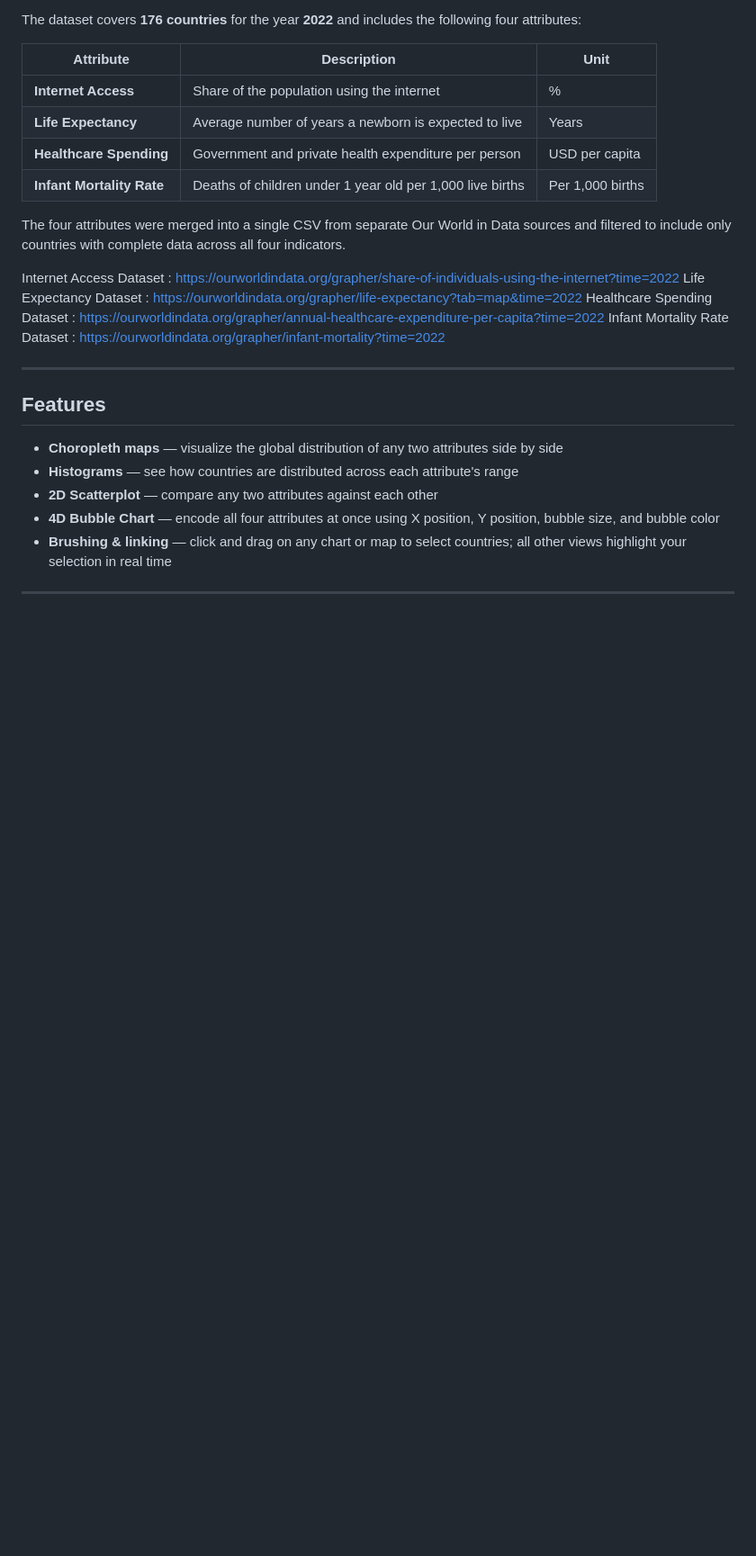
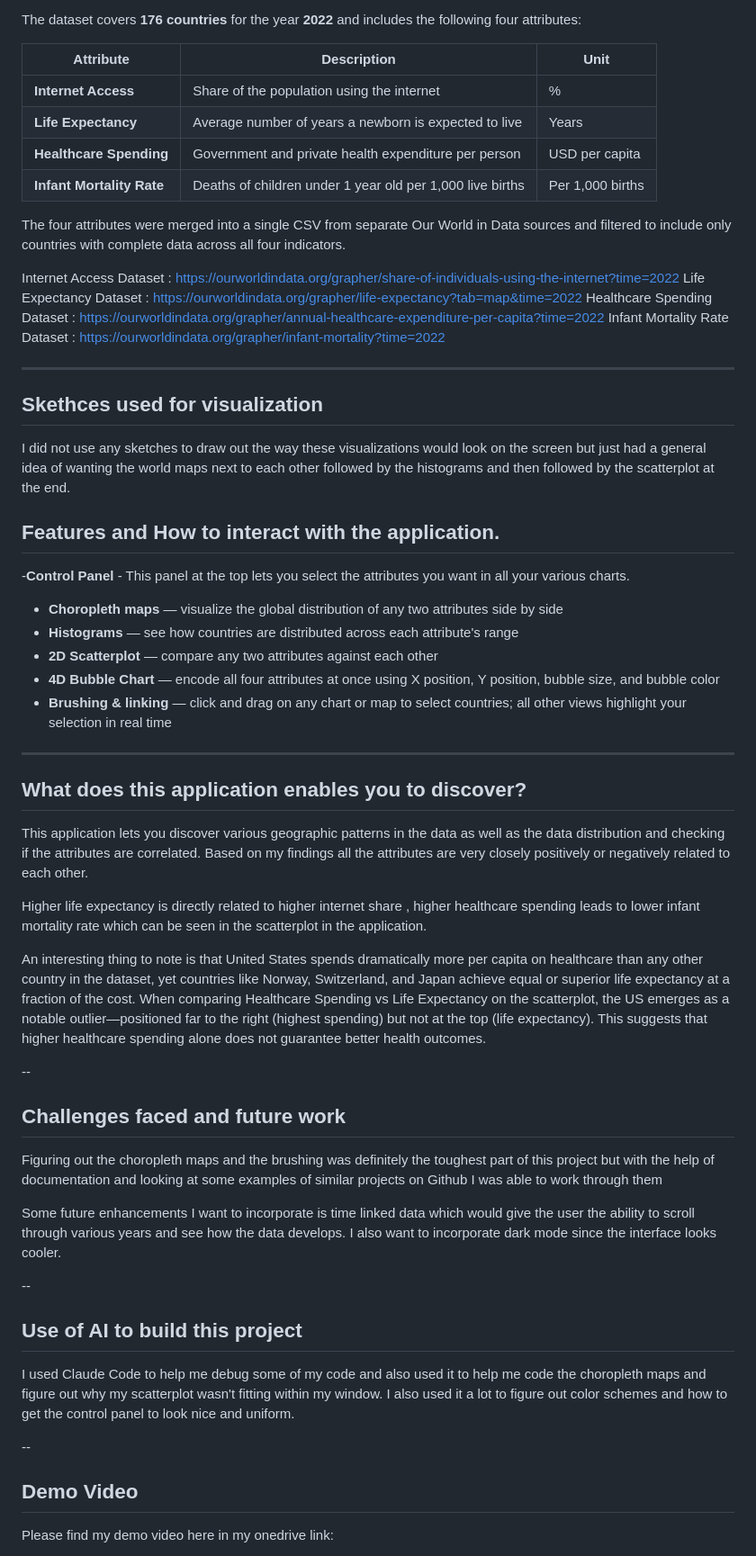
Before and after one commit to sohamvakani/data-viz-internet-health, a Markdown page: README.md, the part around one of its changes. Shown at 90% size. GitHub-like rendering; blank space fills up the shorter version.

Commit message:
Updating documentation

```diff
--- a/README.md
+++ b/README.md
@@ -36,7 +36,13 @@ Infant Mortality Rate Dataset : https://ourworldindata.org/grapher/infant-mortal
 
 ---
 
-## Features
+## Skethces used for visualization
+
+I did not use any sketches to draw out the way these visualizations would look on the screen but just had a general idea of wanting the world maps next to each other followed by the histograms and then followed by the scatterplot at the end.
+
+## Features and How to interact with the application.
+
+-**Control Panel** - This panel at the top lets you select the attributes you want in all your various charts.
 
 - **Choropleth maps** — visualize the global distribution of any two attributes side by side
 - **Histograms** — see how countries are distributed across each attribute's range
@@ -46,3 +52,31 @@ Infant Mortality Rate Dataset : https://ourworldindata.org/grapher/infant-mortal
 
 ---
 
+## What does this application enables you to discover?
+
+This application lets you discover various geographic patterns in the data as well as the data distribution and checking if the attributes are correlated. Based on my findings all the attributes are very closely positively or negatively related to each other.
+
+Higher life expectancy is directly related to higher internet share , higher healthcare spending leads to lower infant mortality rate which can be seen in the scatterplot in the application.
+
+An interesting thing to note is that United States spends dramatically more per capita on healthcare than any other country in the dataset, yet countries like Norway, Switzerland, and Japan achieve equal or superior life expectancy at a fraction of the cost. When comparing Healthcare Spending vs Life Expectancy on the scatterplot, the US emerges as a notable outlier—positioned far to the right (highest spending) but not at the top (life expectancy). This suggests that higher healthcare spending alone does not guarantee better health outcomes.
+
+--
+
+## Challenges faced and future work
+
+Figuring out the choropleth maps and the brushing was definitely the toughest part of this project but with the help of documentation and looking at some examples of similar projects on Github I was able to work through them
+
+Some future enhancements I want to incorporate is time linked data which would give the user the ability to scroll through various years and see how the data develops. I also want to incorporate dark mode since the interface looks cooler.
+
+--
+
+## Use of AI to build this project
+
+I used Claude Code to help me debug some of my code and also used it to help me code the choropleth maps and figure out why my scatterplot wasn't fitting within my window. I also used it a lot to figure out color schemes and how to get the control panel to look nice and uniform.
+
+--
+
+## Demo Video
+
+Please find my demo video here in my onedrive link:
+
```
Also changed, not shown: other parts of README.md (+2 -2 lines).
